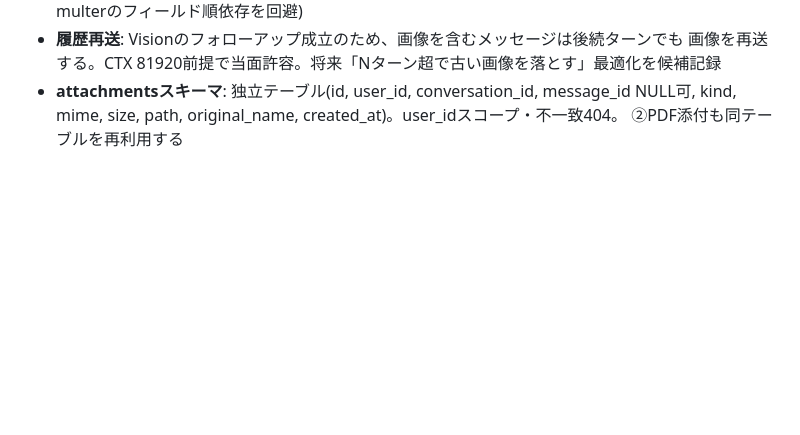
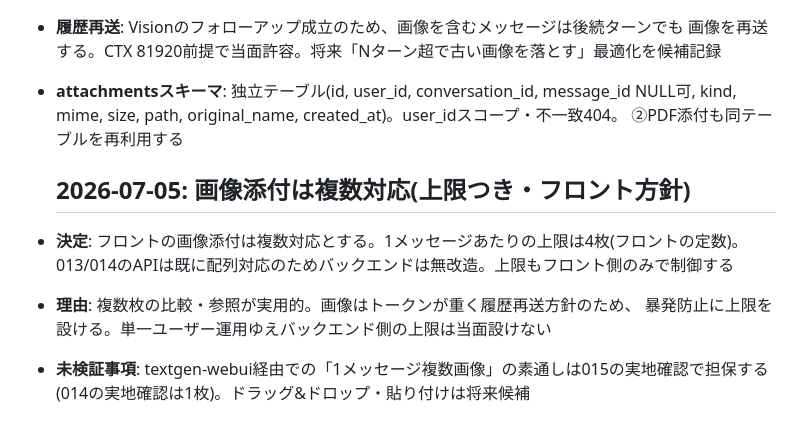
Before and after one commit to Fuua0408/plainchat, a Markdown page: DECISIONS.md, the part around the change. Rendered like a GitHub page; blank space fills up the shorter version.

Commit message:
update DECISIONS AND HANDOVER

```diff
--- a/DECISIONS.md
+++ b/DECISIONS.md
@@ -186,3 +186,11 @@
 - **attachmentsスキーマ**: 独立テーブル(id, user_id, conversation_id, message_id NULL可,
   kind, mime, size, path, original_name, created_at)。user_idスコープ・不一致404。
   ②PDF添付も同テーブルを再利用する
+
+  ## 2026-07-05: 画像添付は複数対応(上限つき・フロント方針)
+- **決定**: フロントの画像添付は複数対応とする。1メッセージあたりの上限は4枚(フロントの定数)。
+  013/014のAPIは既に配列対応のためバックエンドは無改造。上限もフロント側のみで制御する
+- **理由**: 複数枚の比較・参照が実用的。画像はトークンが重く履歴再送方針のため、
+  暴発防止に上限を設ける。単一ユーザー運用ゆえバックエンド側の上限は当面設けない
+- **未検証事項**: textgen-webui経由での「1メッセージ複数画像」の素通しは015の実地確認で担保する
+  (014の実地確認は1枚)。ドラッグ&ドロップ・貼り付けは将来候補
```
Also changed, not shown: HANDOVER.md (+12 -9 lines).
